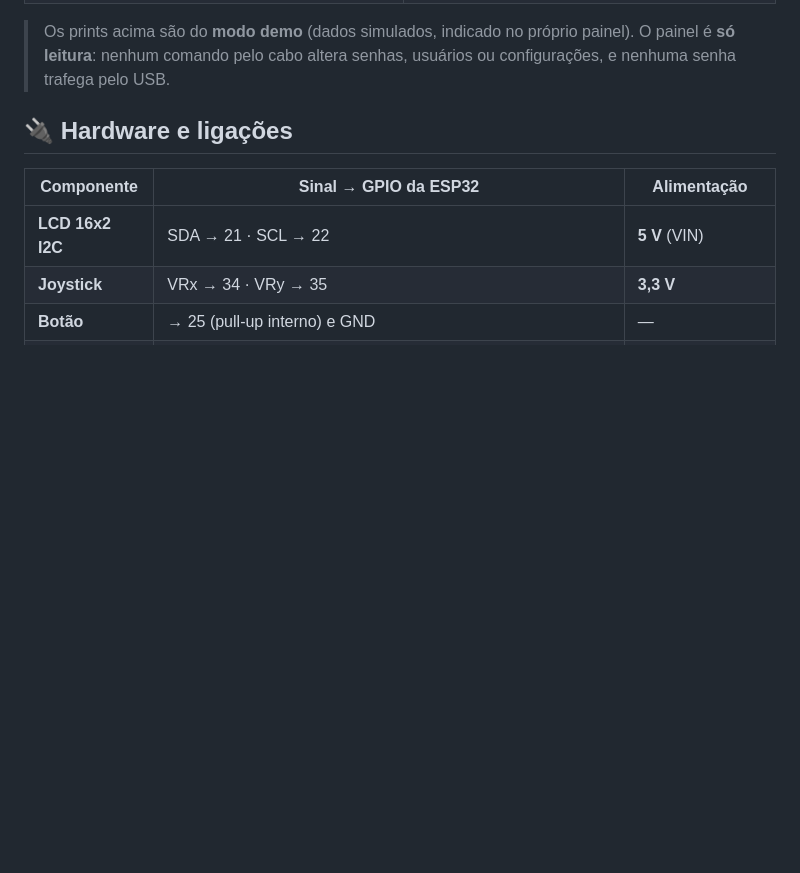
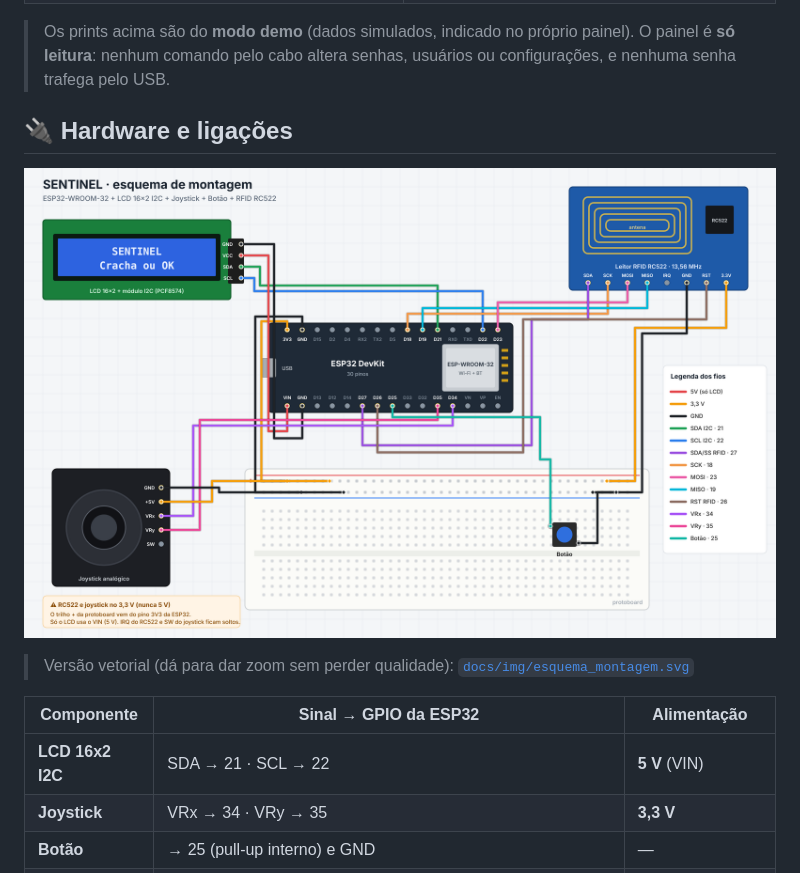
Before and after one commit to miguelcavalcantii/projeto-c, a Markdown page: README.md, the part around the change. Rendered like a GitHub page; pictures changed too: docs/img/esquema_montagem.png (added); blank space fills up the shorter version.

Commit message:
Adiciona o esquema de montagem do circuito (PNG e SVG)

```diff
--- a/README.md
+++ b/README.md
@@ -121,6 +121,10 @@ Uma página HTML única que conversa com a ESP32 pelo **cabo USB** (Web Serial A
 > O painel é **só leitura**: nenhum comando pelo cabo altera senhas, usuários ou configurações, e nenhuma senha trafega pelo USB.
 
 ## 🔌 Hardware e ligações
+
+![Esquema de montagem do SENTINEL](docs/img/esquema_montagem.png)
+
+> Versão vetorial (dá para dar zoom sem perder qualidade): [`docs/img/esquema_montagem.svg`](docs/img/esquema_montagem.svg)
 
 | Componente | Sinal → GPIO da ESP32 | Alimentação |
 |---|---|---|
```
Also changed, not shown: docs/01_hardware_e_gpios.md (+4 -0 lines), 1 other file.
